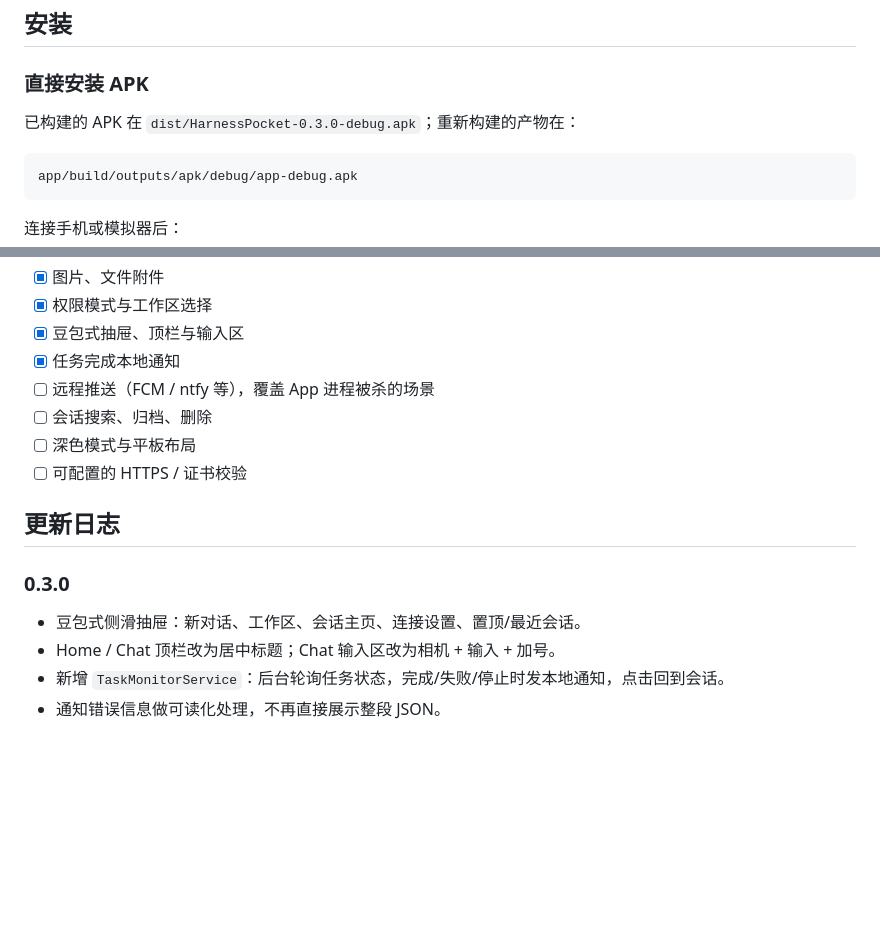
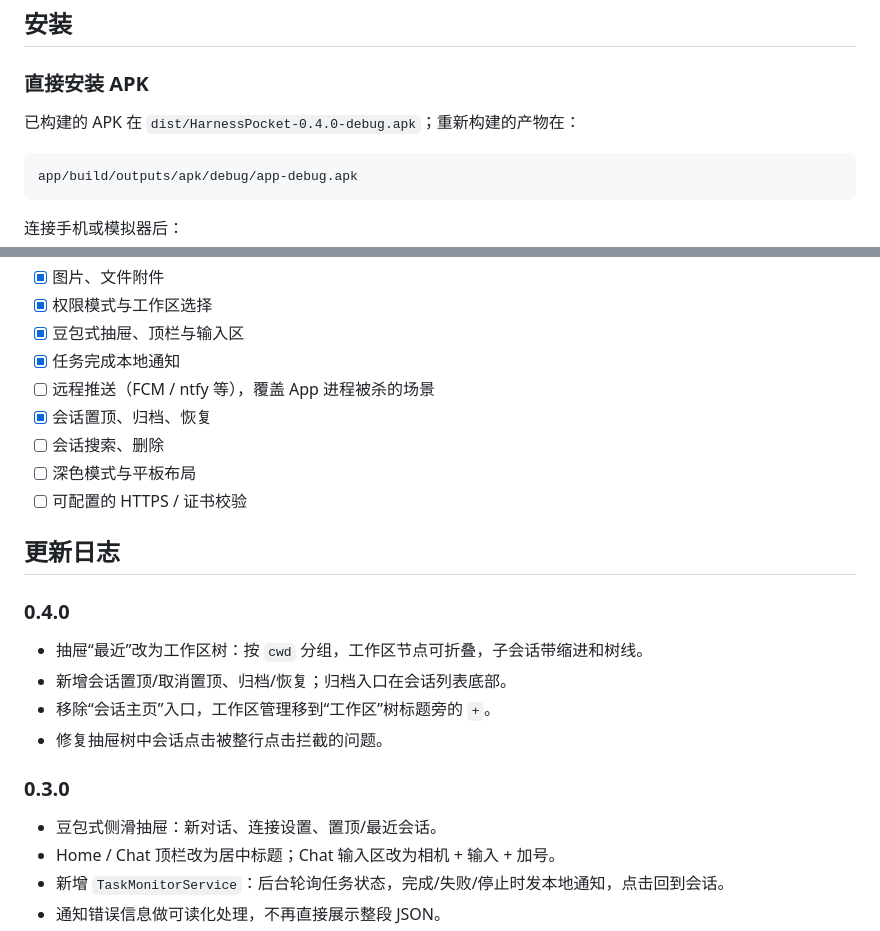
Before and after one commit to zhengkaixing/harness-pocket, a Markdown page: README.md, 2 parts joined by grey strips. GitHub-like rendering; blank space fills up the shorter version.

````diff
--- a/README.md
+++ b/README.md
@@ -65,7 +75,7 @@
 
 ### 直接安装 APK
 
-已构建的 APK 在 `dist/HarnessPocket-0.3.0-debug.apk`；重新构建的产物在：
+已构建的 APK 在 `dist/HarnessPocket-0.4.0-debug.apk`；重新构建的产物在：
 
 ```text
 app/build/outputs/apk/debug/app-debug.apk
@@ -190,15 +200,23 @@ app/src/main/java/dev/harness/pocket/
 - [x] 豆包式抽屉、顶栏与输入区
 - [x] 任务完成本地通知
 - [ ] 远程推送（FCM / ntfy 等），覆盖 App 进程被杀的场景
-- [ ] 会话搜索、归档、删除
+- [x] 会话置顶、归档、恢复
+- [ ] 会话搜索、删除
 - [ ] 深色模式与平板布局
 - [ ] 可配置的 HTTPS / 证书校验
 
 ## 更新日志
 
+### 0.4.0
+
+- 抽屉“最近”改为工作区树：按 `cwd` 分组，工作区节点可折叠，子会话带缩进和树线。
+- 新增会话置顶/取消置顶、归档/恢复；归档入口在会话列表底部。
+- 移除“会话主页”入口，工作区管理移到“工作区”树标题旁的 `+`。
+- 修复抽屉树中会话点击被整行点击拦截的问题。
+
 ### 0.3.0
 
-- 豆包式侧滑抽屉：新对话、工作区、会话主页、连接设置、置顶/最近会话。
+- 豆包式侧滑抽屉：新对话、连接设置、置顶/最近会话。
 - Home / Chat 顶栏改为居中标题；Chat 输入区改为相机 + 输入 + 加号。
 - 新增 `TaskMonitorService`：后台轮询任务状态，完成/失败/停止时发本地通知，点击回到会话。
 - 通知错误信息做可读化处理，不再直接展示整段 JSON。
````
Also changed, not shown: other parts of README.md (+14 -4 lines), docs/PROTOCOL.md (+4 -0 lines), docs/screenshots/drawer.png, docs/screenshots/pinned.png (added), 2 other files.
